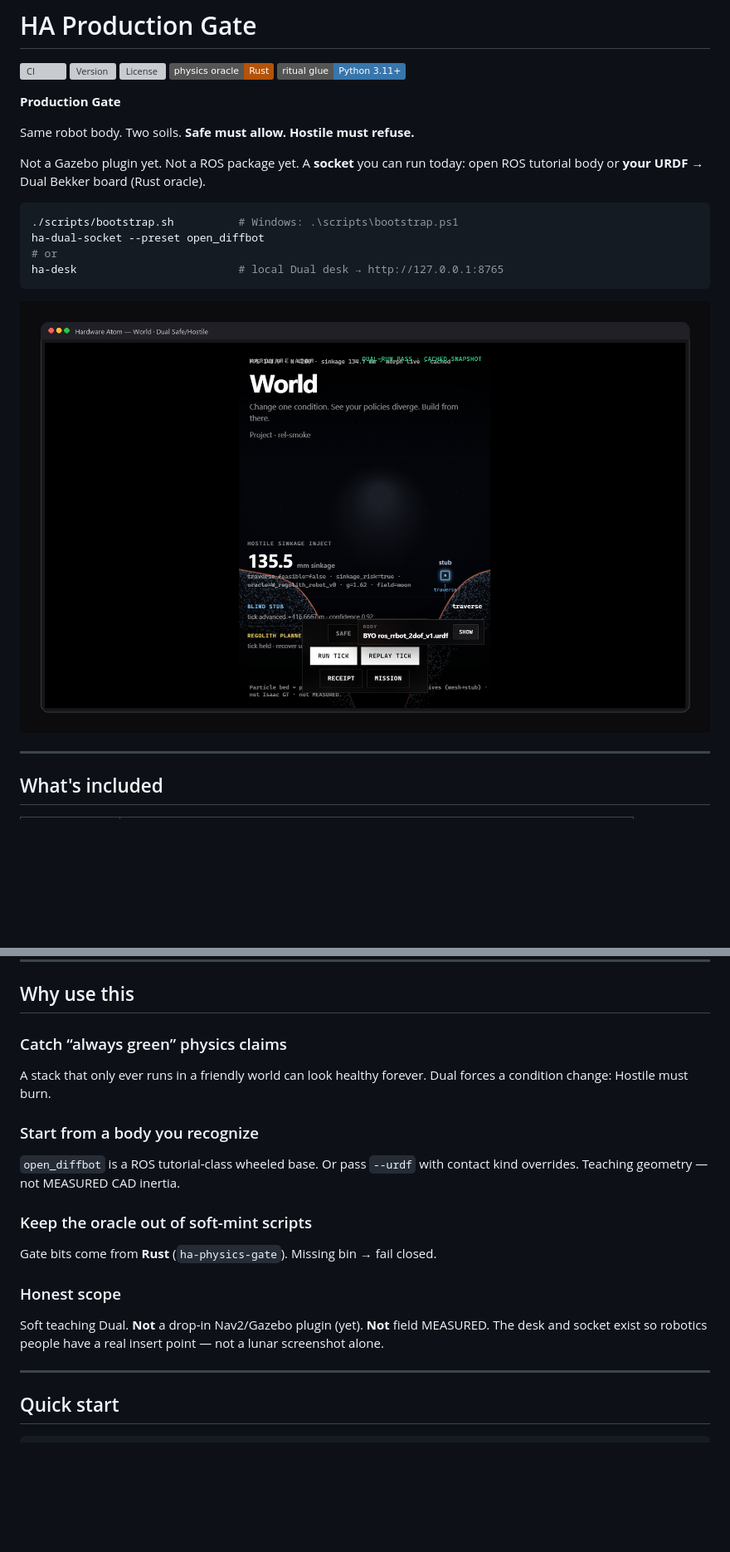
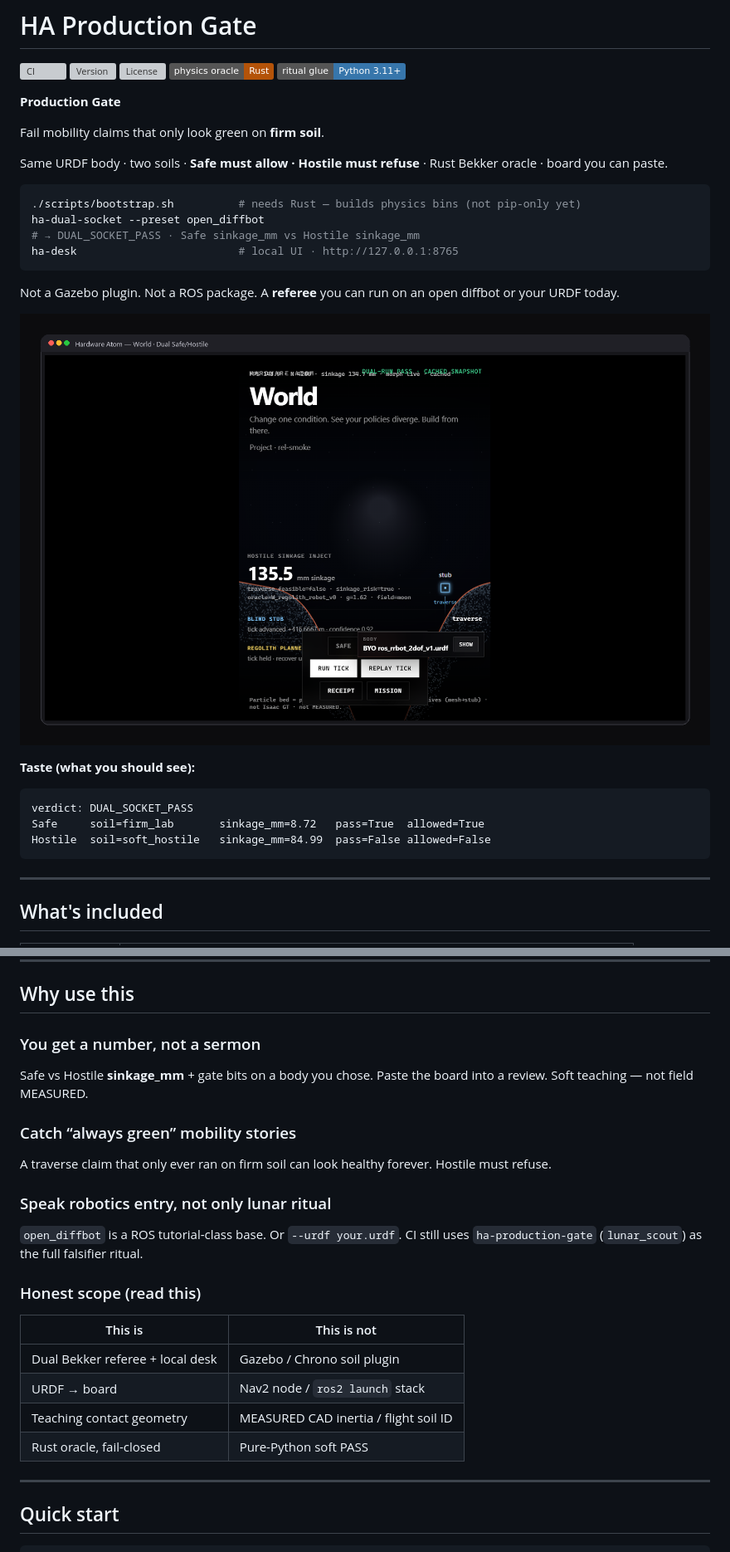
Before and after one commit to StanByriukov02/ha-production-gate, a Markdown page: README.md, 2 parts joined by grey strips. Shown at 83% size. Rendered like a GitHub page; badges without logos; blank space fills up the shorter version; grey boxes are pictures that could not be loaded.

Commit message:
Lead the face with the job and a Dual taste, not ontology.
Match how RoverDevKit/Rerun open: who-pain first, sample output, honest not-Gazebo scope; GitHub description points at the socket example.

Co-authored-by: Cursor <cursoragent@cursor.com>

````diff
--- a/README.md
+++ b/README.md
@@ -8,15 +8,17 @@
 
 **Production Gate**
 
-Same robot body. Two soils. **Safe must allow. Hostile must refuse.**
+Fail mobility claims that only look green on **firm soil**.
 
-Not a Gazebo plugin yet. Not a ROS package yet. A **socket** you can run today: open ROS tutorial body or **your URDF** → Dual Bekker board (Rust oracle).
+Same URDF body · two soils · **Safe must allow · Hostile must refuse** · Rust Bekker oracle · board you can paste.
 
 ```bash
-./scripts/bootstrap.sh          # Windows: .\scripts\bootstrap.ps1
+./scripts/bootstrap.sh          # needs Rust — builds physics bins (not pip-only yet)
 ha-dual-socket --preset open_diffbot
-# or
-ha-desk                         # local Dual desk → http://127.0.0.1:8765
+# → DUAL_SOCKET_PASS · Safe sinkage_mm vs Hostile sinkage_mm
+ha-desk                         # local UI · http://127.0.0.1:8765
 ```
 
+Not a Gazebo plugin. Not a ROS package. A **referee** you can run on an open diffbot or your URDF today.
+
 <p align="center">
@@ -24,4 +26,12 @@ ha-desk                         # local Dual desk → http://127.0.0.1:8765
 </p>
+
+**Taste (what you should see):**
+
+```text
+verdict: DUAL_SOCKET_PASS
+Safe     soil=firm_lab       sinkage_mm=8.72   pass=True  allowed=True
+Hostile  soil=soft_hostile   sinkage_mm=84.99  pass=False allowed=False
+```
 
 ---
 
@@ -61,21 +71,26 @@ ha-desk                         # local Dual desk → http://127.0.0.1:8765
 
 ## Why use this
 
-### Catch “always green” physics claims
+### You get a number, not a sermon
 
-A stack that only ever runs in a friendly world can look healthy forever. Dual forces a condition change: Hostile must burn.
+Safe vs Hostile **sinkage_mm** + gate bits on a body you chose. Paste the board into a review. Soft teaching — not field MEASURED.
 
-### Start from a body you recognize
+### Catch “always green” mobility stories
 
-`open_diffbot` is a ROS tutorial-class wheeled base. Or pass `--urdf` with contact kind overrides. Teaching geometry — not MEASURED CAD inertia.
+A traverse claim that only ever ran on firm soil can look healthy forever. Hostile must refuse.
 
-### Keep the oracle out of soft-mint scripts
+### Speak robotics entry, not only lunar ritual
 
-Gate bits come from **Rust** (`ha-physics-gate`). Missing bin → fail closed.
+`open_diffbot` is a ROS tutorial-class base. Or `--urdf your.urdf`. CI still uses `ha-production-gate` (`lunar_scout`) as the full falsifier ritual.
 
-### Honest scope
+### Honest scope (read this)
 
-Soft teaching Dual. **Not** a drop-in Nav2/Gazebo plugin (yet). **Not** field MEASURED. The desk and socket exist so robotics people have a real insert point — not a lunar screenshot alone.
+| This is | This is not |
+|---------|-------------|
+| Dual Bekker referee + local desk | Gazebo / Chrono soil plugin |
+| URDF → board | Nav2 node / `ros2 launch` stack |
+| Teaching contact geometry | MEASURED CAD inertia / flight soil ID |
+| Rust oracle, fail-closed | Pure-Python soft PASS |
 
 ---
 
````
Also changed, not shown: other parts of README.md (+1 -1 lines).
